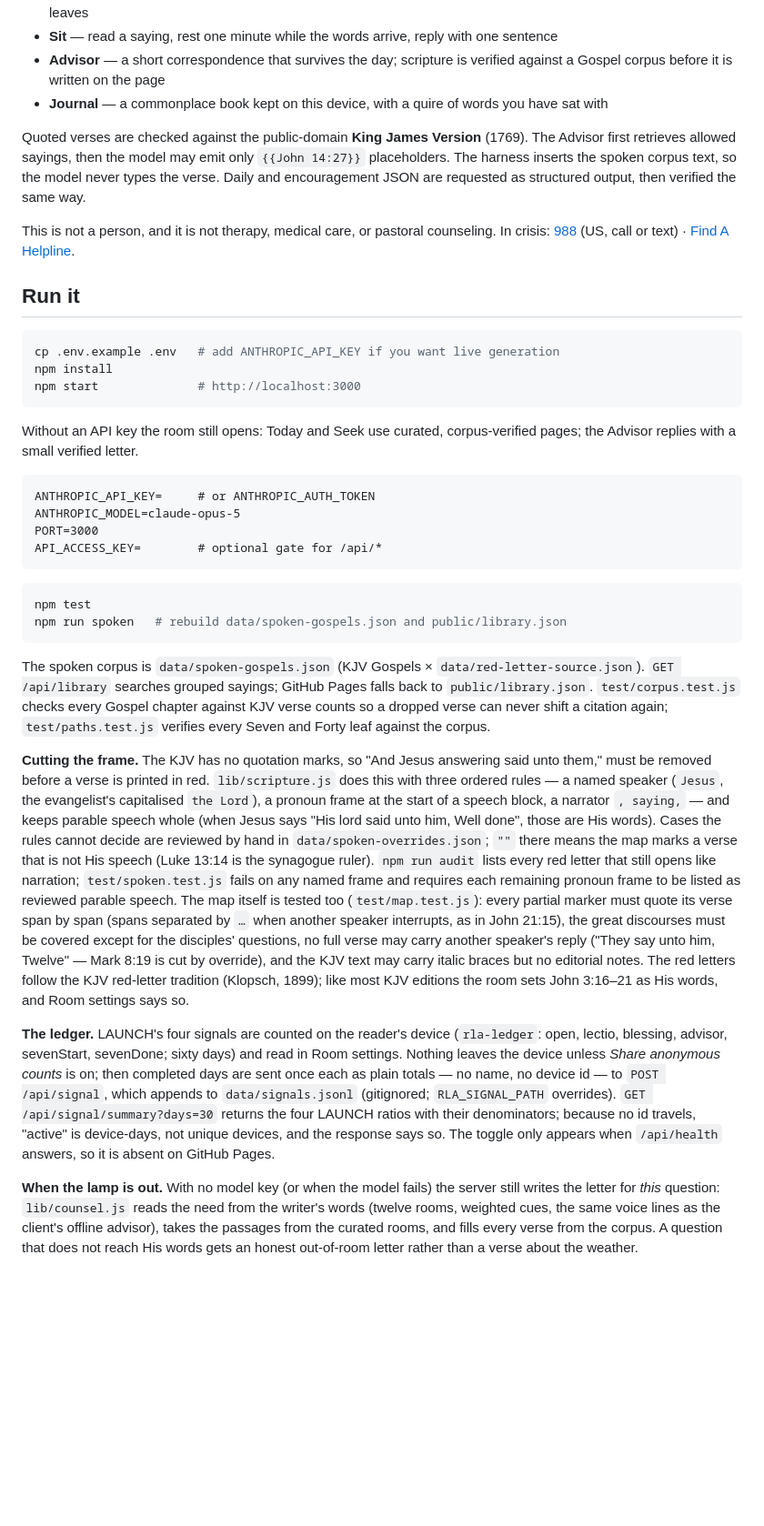
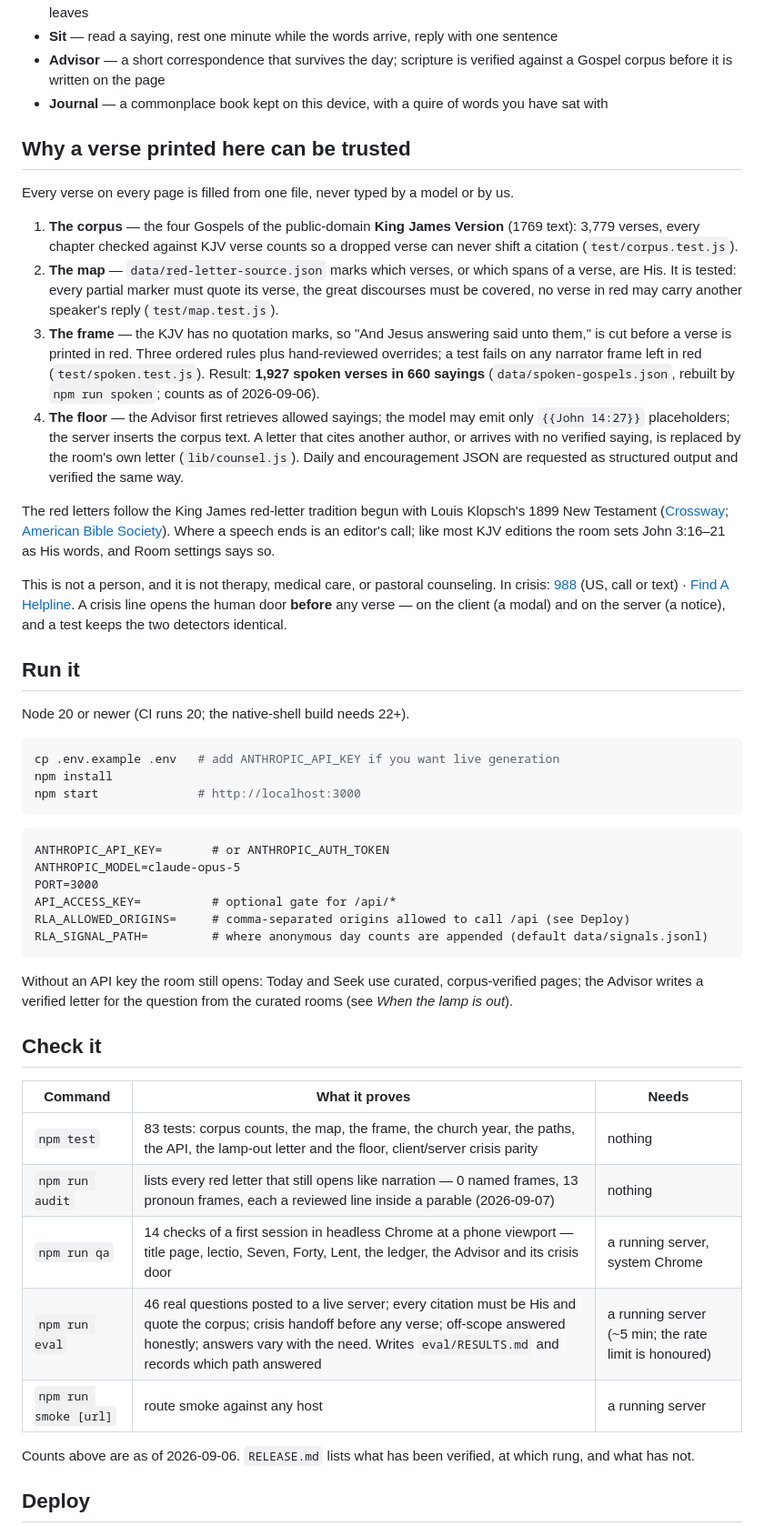
Before and after one commit to eyoitsmedean/Ai, a Markdown page: README.md, the part around one of its changes. Shown at 91% size. Drawn GitHub-style; blank space fills up the shorter version.

````diff
--- a/README.md
+++ b/README.md
@@ -13,11 +17,22 @@ Not another Bible app. A daily companion constrained to the red letters of Matth
 - **Advisor** — a short correspondence that survives the day; scripture is verified against a Gospel corpus before it is written on the page
 - **Journal** — a commonplace book kept on this device, with a quire of words you have sat with
 
-Quoted verses are checked against the public-domain **King James Version** (1769). The Advisor first retrieves allowed sayings, then the model may emit only `{{John 14:27}}` placeholders. The harness inserts the spoken corpus text, so the model never types the verse. Daily and encouragement JSON are requested as structured output, then verified the same way.
+## Why a verse printed here can be trusted
 
-This is not a person, and it is not therapy, medical care, or pastoral counseling. In crisis: [988](tel:988) (US, call or text) · [Find A Helpline](https://findahelpline.com).
+Every verse on every page is filled from one file, never typed by a model or by us.
+
+1. **The corpus** — the four Gospels of the public-domain **King James Version** (1769 text): 3,779 verses, every chapter checked against KJV verse counts so a dropped verse can never shift a citation (`test/corpus.test.js`).
+2. **The map** — `data/red-letter-source.json` marks which verses, or which spans of a verse, are His. It is tested: every partial marker must quote its verse, the great discourses must be covered, no verse in red may carry another speaker's reply (`test/map.test.js`).
+3. **The frame** — the KJV has no quotation marks, so "And Jesus answering said unto them," is cut before a verse is printed in red. Three ordered rules plus hand-reviewed overrides; a test fails on any narrator frame left in red (`test/spoken.test.js`). Result: **1,927 spoken verses in 660 sayings** (`data/spoken-gospels.json`, rebuilt by `npm run spoken`; counts as of 2026-09-06).
+4. **The floor** — the Advisor first retrieves allowed sayings; the model may emit only `{{John 14:27}}` placeholders; the server inserts the corpus text. A letter that cites another author, or arrives with no verified saying, is replaced by the room's own letter (`lib/counsel.js`). Daily and encouragement JSON are requested as structured output and verified the same way.
+
+The red letters follow the King James red-letter tradition begun with Louis Klopsch's 1899 New Testament ([Crossway](https://www.crossway.org/articles/red-letter-origin/); [American Bible Society](https://www.americanbible.org/news/articles/when-did-publishers-start-printing-red-letter-bibles/)). Where a speech ends is an editor's call; like most KJV editions the room sets John 3:16–21 as His words, and Room settings says so.
+
+This is not a person, and it is not therapy, medical care, or pastoral counseling. In crisis: [988](tel:988) (US, call or text) · [Find A Helpline](https://findahelpline.com). A crisis line opens the human door **before** any verse — on the client (a modal) and on the server (a notice), and a test keeps the two detectors identical.
 
 ## Run it
+
+Node 20 or newer (CI runs 20; the native-shell build needs 22+).
 
 ```bash
 cp .env.example .env   # add ANTHROPIC_API_KEY if you want live generation
@@ -25,25 +40,28 @@ npm install
 npm start              # http://localhost:3000
 ```
 
-Without an API key the room still opens: Today and Seek use curated, corpus-verified pages; the Advisor replies with a small verified letter.
-
 ```
-ANTHROPIC_API_KEY=     # or ANTHROPIC_AUTH_TOKEN
+ANTHROPIC_API_KEY=       # or ANTHROPIC_AUTH_TOKEN
 ANTHROPIC_MODEL=claude-opus-5
 PORT=3000
-API_ACCESS_KEY=        # optional gate for /api/*
+API_ACCESS_KEY=          # optional gate for /api/*
+RLA_ALLOWED_ORIGINS=     # comma-separated origins allowed to call /api (see Deploy)
+RLA_SIGNAL_PATH=         # where anonymous day counts are appended (default data/signals.jsonl)
 ```
 
-```bash
-npm test
-npm run spoken   # rebuild data/spoken-gospels.json and public/library.json
-```
+Without an API key the room still opens: Today and Seek use curated, corpus-verified pages; the Advisor writes a verified letter for the question from the curated rooms (see *When the lamp is out*).
 
-The spoken corpus is `data/spoken-gospels.json` (KJV Gospels × `data/red-letter-source.json`). `GET /api/library` searches grouped sayings; GitHub Pages falls back to `public/library.json`. `test/corpus.test.js` checks every Gospel chapter against KJV verse counts so a dropped verse can never shift a citation again; `test/paths.test.js` verifies every Seven and Forty leaf against the corpus.
+## Check it
 
-**Cutting the frame.** The KJV has no quotation marks, so "And Jesus answering said unto them," must be removed before a verse is printed in red. `lib/scripture.js` does this with three ordered rules — a named speaker (`Jesus`, the evangelist's capitalised `the Lord`), a pronoun frame at the start of a speech block, a narrator `, saying,` — and keeps parable speech whole (when Jesus says "His lord said unto him, Well done", those are His words). Cases the rules cannot decide are reviewed by hand in `data/spoken-overrides.json`; `""` there means the map marks a verse that is not His speech (Luke 13:14 is the synagogue ruler). `npm run audit` lists every red letter that still opens like narration; `test/spoken.test.js` fails on any named frame and requires each remaining pronoun frame to be listed as reviewed parable speech. The map itself is tested too (`test/map.test.js`): every partial marker must quote its verse span by span (spans separated by ` … ` when another speaker interrupts, as in John 21:15), the great discourses must be covered except for the disciples' questions, no full verse may carry another speaker's reply ("They say unto him, Twelve" — Mark 8:19 is cut by override), and the KJV text may carry italic braces but no editorial notes. The red letters follow the KJV red-letter tradition (Klopsch, 1899); like most KJV editions the room sets John 3:16–21 as His words, and Room settings says so.
+| Command | What it proves | Needs |
+|---|---|---|
+| `npm test` | 83 tests: corpus counts, the map, the frame, the church year, the paths, the API, the lamp-out letter and the floor, client/server crisis parity | nothing |
+| `npm run audit` | lists every red letter that still opens like narration — 0 named frames, 13 pronoun frames, each a reviewed line inside a parable (2026-09-07) | nothing |
+| `npm run qa` | 14 checks of a first session in headless Chrome at a phone viewport — title page, lectio, Seven, Forty, Lent, the ledger, the Advisor and its crisis door | a running server, system Chrome |
+| `npm run eval` | 46 real questions posted to a live server; every citation must be His and quote the corpus; crisis handoff before any verse; off-scope answered honestly; answers vary with the need. Writes `eval/RESULTS.md` and records which path answered | a running server (~5 min; the rate limit is honoured) |
+| `npm run smoke [url]` | route smoke against any host | a running server |
 
-**The ledger.** LAUNCH's four signals are counted on the reader's device (`rla-ledger`: open, lectio, blessing, advisor, sevenStart, sevenDone; sixty days) and read in Room settings. Nothing leaves the device unless *Share anonymous counts* is on; then completed days are sent once each as plain totals — no name, no device id — to `POST /api/signal`, which appends to `data/signals.jsonl` (gitignored; `RLA_SIGNAL_PATH` overrides). `GET /api/signal/summary?days=30` returns the four LAUNCH ratios with their denominators; because no id travels, "active" is device-days, not unique devices, and the response says so. The toggle only appears when `/api/health` answers, so it is absent on GitHub Pages.
+Counts above are as of 2026-09-06. `RELEASE.md` lists what has been verified, at which rung, and what has not.
 
-**When the lamp is out.** With no model key (or when the model fails) the server still writes the letter for *this* question: `lib/counsel.js` reads the need from the writer's words (twelve rooms, weighted cues, the same voice lines as the client's offline advisor), takes the passages from the curated rooms, and fills every verse from the corpus. A question that does not reach His words gets an honest out-of-room letter rather than a verse about the weather.
+## Deploy
 
````
Also changed, not shown: other parts of README.md (+53 -9 lines).
